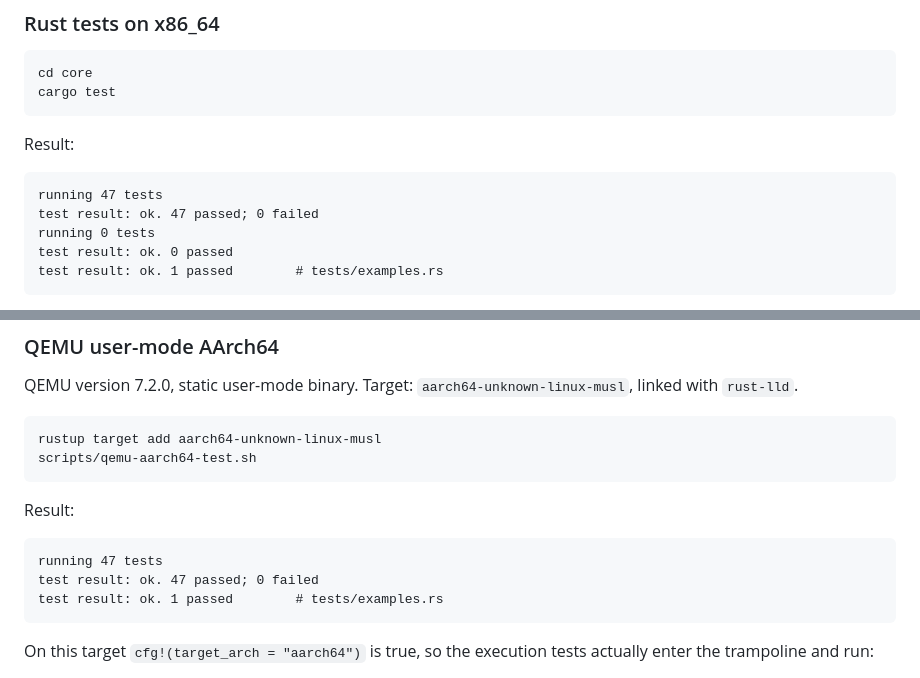
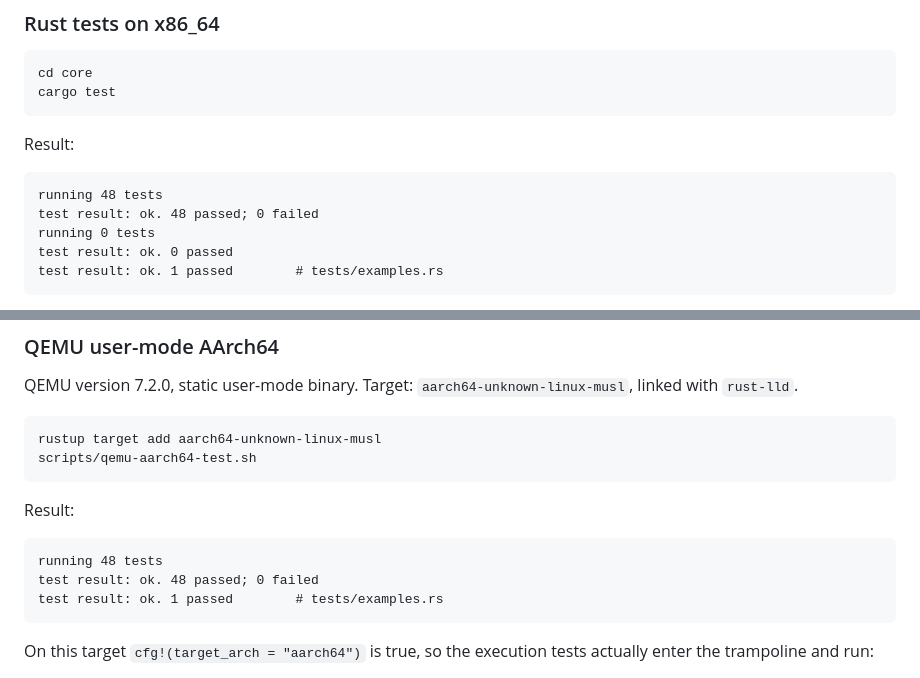
Before and after one commit to Kenneth-Cho-InfoSec/A64_Studio, a Markdown page: docs/VERIFICATION.md, 2 parts joined by grey strips. Drawn GitHub-style.

````diff
--- a/docs/VERIFICATION.md
+++ b/docs/VERIFICATION.md
@@ -149,8 +149,8 @@ cargo test
 Result:
 
 ```
-running 47 tests
-test result: ok. 47 passed; 0 failed
+running 48 tests
+test result: ok. 48 passed; 0 failed
 running 0 tests
 test result: ok. 0 passed
 test result: ok. 1 passed        # tests/examples.rs
@@ -172,8 +172,8 @@ scripts/qemu-aarch64-test.sh
 Result:
 
 ```
-running 47 tests
-test result: ok. 47 passed; 0 failed
+running 48 tests
+test result: ok. 48 passed; 0 failed
 test result: ok. 1 passed        # tests/examples.rs
 ```
 
````
Also changed, not shown: README.md (+1 -1 lines).
